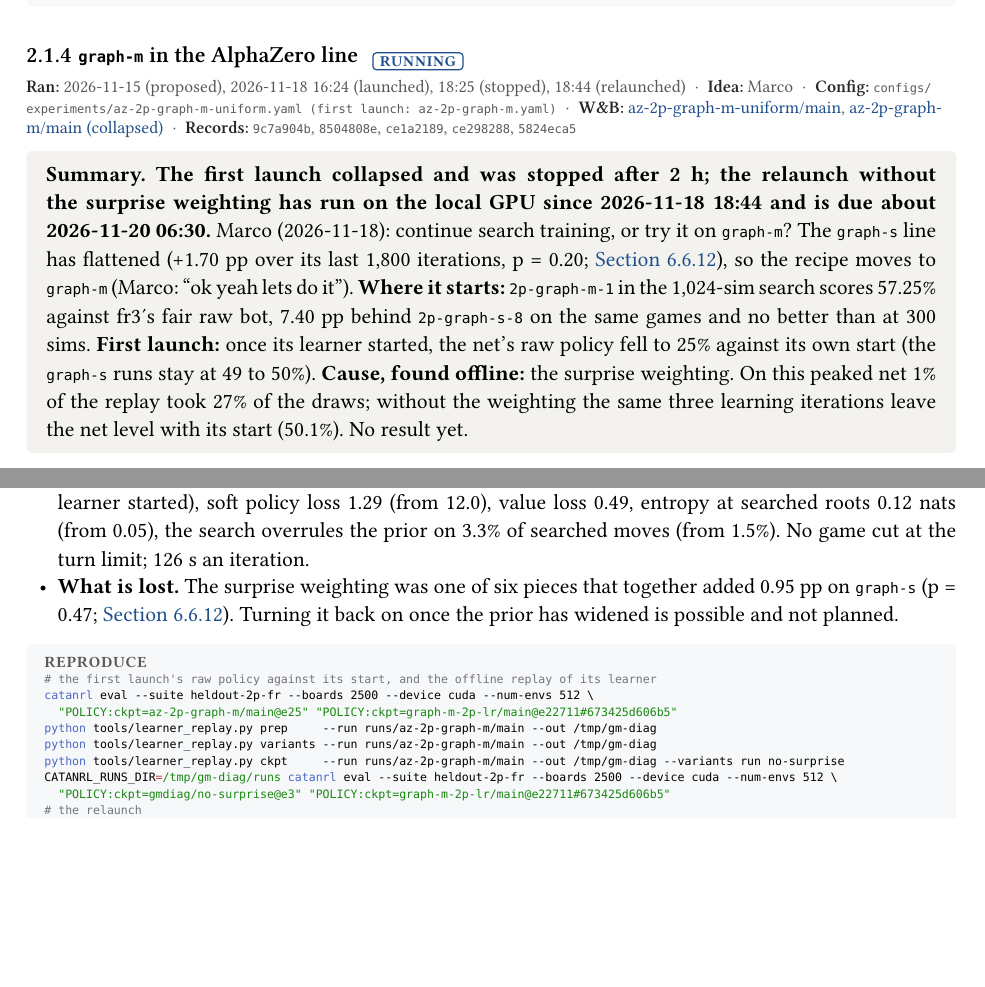
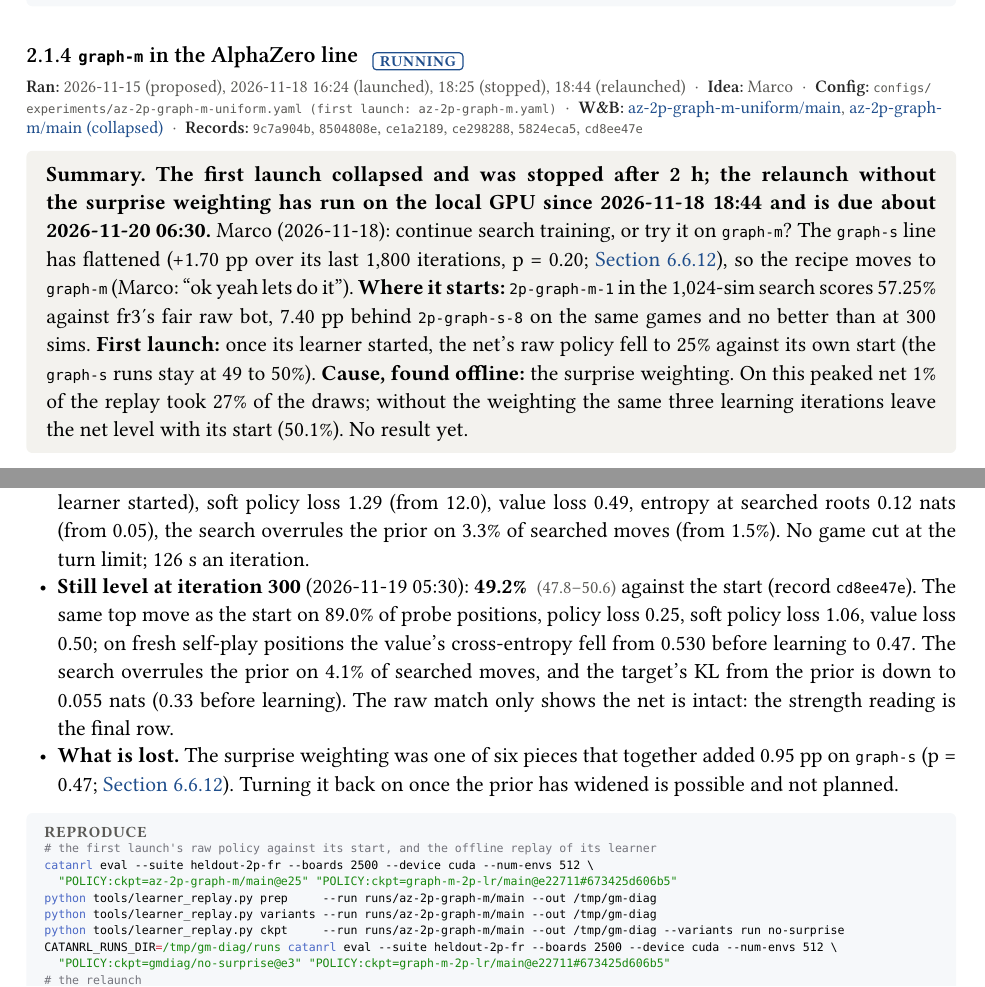
Before and after one commit to mcrco/catanrl-v2, a Typst document (report/report.typ, which reads report/sections/arch.typ): two parts of pages 16 and 20 of 124 before the commit and two parts of pages 16 and 20 of 125 after it, joined at a grey line, cut so that both start at the same text, the shorter picture padded with empty space. Compiled offline with Typst 0.15; a missing font is replaced by an installed copy or a similar font.

Commit message:
Report: az-2p-graph-m-uniform still level with its start at iteration 300 (raw policy 49.2%)
Co-Authored-By: Claude <noreply@anthropic.com>
Claude-Session: https://claude.ai/code/session_01EzjTHdCtZQL2RxQ9Q2ew7C

````diff
--- a/report/sections/arch.typ
+++ b/report/sections/arch.typ
@@ -259,7 +259,7 @@ PYTORCH_CUDA_ALLOC_CONF=expandable_segments:True catanrl run configs/experiments
   owner: "marco",
   config: "configs/experiments/az-2p-graph-m-uniform.yaml (first launch: az-2p-graph-m.yaml)",
   wandb: (("az-2p-graph-m-uniform-main-a2ac6eca", "az-2p-graph-m-uniform/main"), ("az-2p-graph-m-main-c5ebe625", "az-2p-graph-m/main (collapsed)")),
-  records: ("9c7a904b", "8504808e", "ce1a2189", "ce298288", "5824eca5"),
+  records: ("9c7a904b", "8504808e", "ce1a2189", "ce298288", "5824eca5", "cd8ee47e"),
 )
 #tldr[*The first launch collapsed and was stopped after 2 h; the relaunch without the surprise weighting has run on the local GPU since 2026-11-18 18:44 and is due about 2026-11-20 06:30.* Marco (2026-11-18): continue search training, or try it on `graph-m`? The `graph-s` line has flattened (+1.70 pp over its last 1,800 iterations, p = 0.20; @exp:az-tricks), so the recipe moves to `graph-m` (Marco: "ok yeah lets do it"). *Where it starts:* `2p-graph-m-1` in the 1,024-sim search scores 57.25% against fr3's fair raw bot, 7.40 pp behind `2p-graph-s-8` on the same games and no better than at 300 sims. *First launch:* once its learner started, the net's raw policy fell to 25% against its own start (the `graph-s` runs stay at 49 to 50%). *Cause, found offline:* the surprise weighting. On this peaked net 1% of the replay took 27% of the draws; without the weighting the same three learning iterations leave the net level with its start (50.1%). No result yet.]
 
@@ -383,6 +383,7 @@ PYTORCH_CUDA_ALLOC_CONF=expandable_segments:True catanrl run configs/experiments
 #lead[The relaunch (`az-2p-graph-m-uniform`; 2026-11-18 18:44).] The same run with uniform replay draws (`surprise_weight: 0`); every other key, the start, the final row and its pairings unchanged. W&B `az-2p-graph-m-uniform-main-a2ac6eca`.
 - *Due.* About 32 h of self-play (to about 2026-11-20 02:45) and 3.7 h for the final row: about 06:30.
 - *Healthy at iterations 25 and 50.* The raw policy against its start, `2p-graph-m-1` (5,000 games each, on the GPU beside the run): *49.2%* #ci[47.8][50.6] at iteration 25 and *49.4%* #ci[48.0][50.8] at 50 (records `ce298288`, `5824eca5`); the first launch scored 25.1% and 30.0%. At iteration 50: the same top move as the start on 92.1% of probe positions (first launch 78.6%, `az-2p-kata` 95.8%), policy loss 0.31 (from 0.50 when the learner started), soft policy loss 1.29 (from 12.0), value loss 0.49, entropy at searched roots 0.12 nats (from 0.05), the search overrules the prior on 3.3% of searched moves (from 1.5%). No game cut at the turn limit; 126 s an iteration.
+- *Still level at iteration 300* (2026-11-19 05:30): *49.2%* #ci[47.8][50.6] against the start (record `cd8ee47e`). The same top move as the start on 89.0% of probe positions, policy loss 0.25, soft policy loss 1.06, value loss 0.50; on fresh self-play positions the value's cross-entropy fell from 0.530 before learning to 0.47. The search overrules the prior on 4.1% of searched moves, and the target's KL from the prior is down to 0.055 nats (0.33 before learning). The raw match only shows the net is intact: the strength reading is the final row.
 - *What is lost.* The surprise weighting was one of six pieces that together added 0.95 pp on `graph-s` (p = 0.47; @exp:az-tricks). Turning it back on once the prior has widened is possible and not planned.
 
 #repro(```sh
````
Also changed, not shown: 1 other file.
